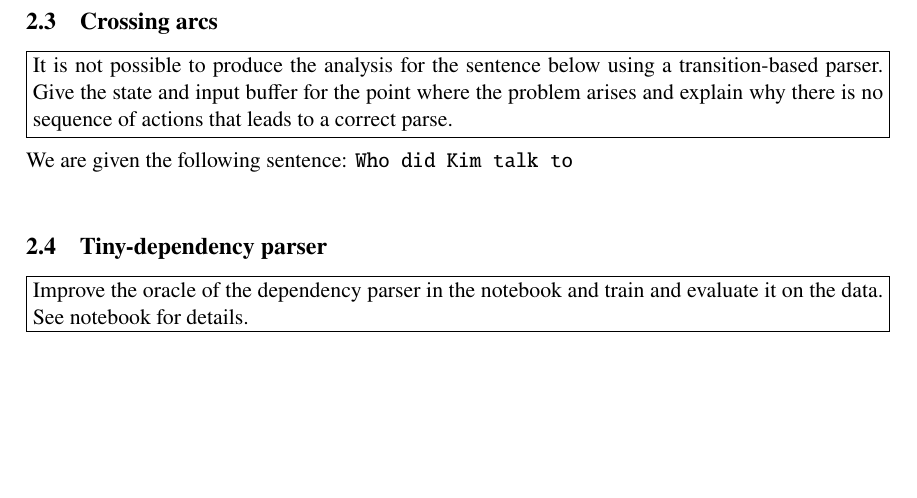
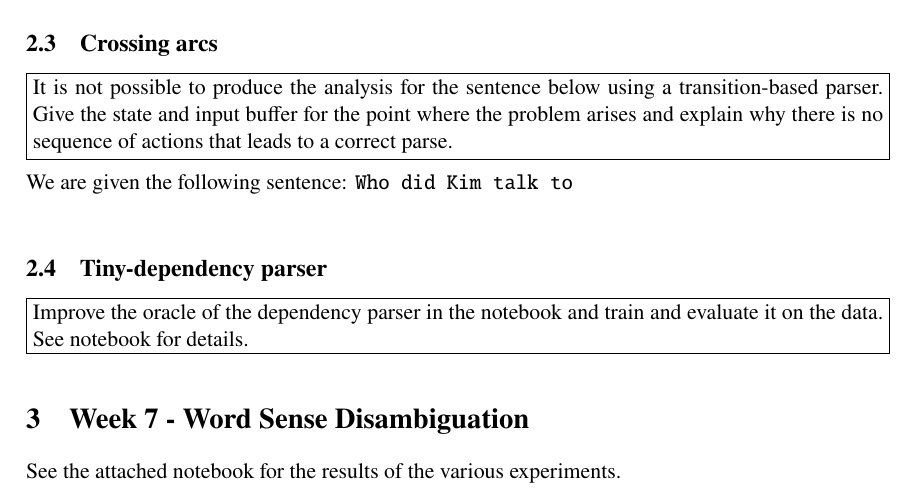
Before and after one commit to leonwetzel/Natural-Language-Processing, a LaTeX paper (portfolio2/report/Wetzel portfolio 2.tex): part of page 5 of 5, cut so that both start at the same text, the shorter picture padded with empty space. Compiled offline with pdfLaTeX.

Commit message:
Updated portfolio report

```diff
--- a/portfolio2/report/Wetzel portfolio 2.tex
+++ b/portfolio2/report/Wetzel portfolio 2.tex
@@ -334,4 +334,8 @@ Improve the oracle of the dependency parser in the notebook and train and evalua
 	}%
 }\\
 
+\section{Week 7 - Word Sense Disambiguation}
+
+See the attached notebook for the results of the various experiments.
+
 \end{document}
```
Also changed, not shown: portfolio2/report/Wetzel portfolio 2.pdf.
